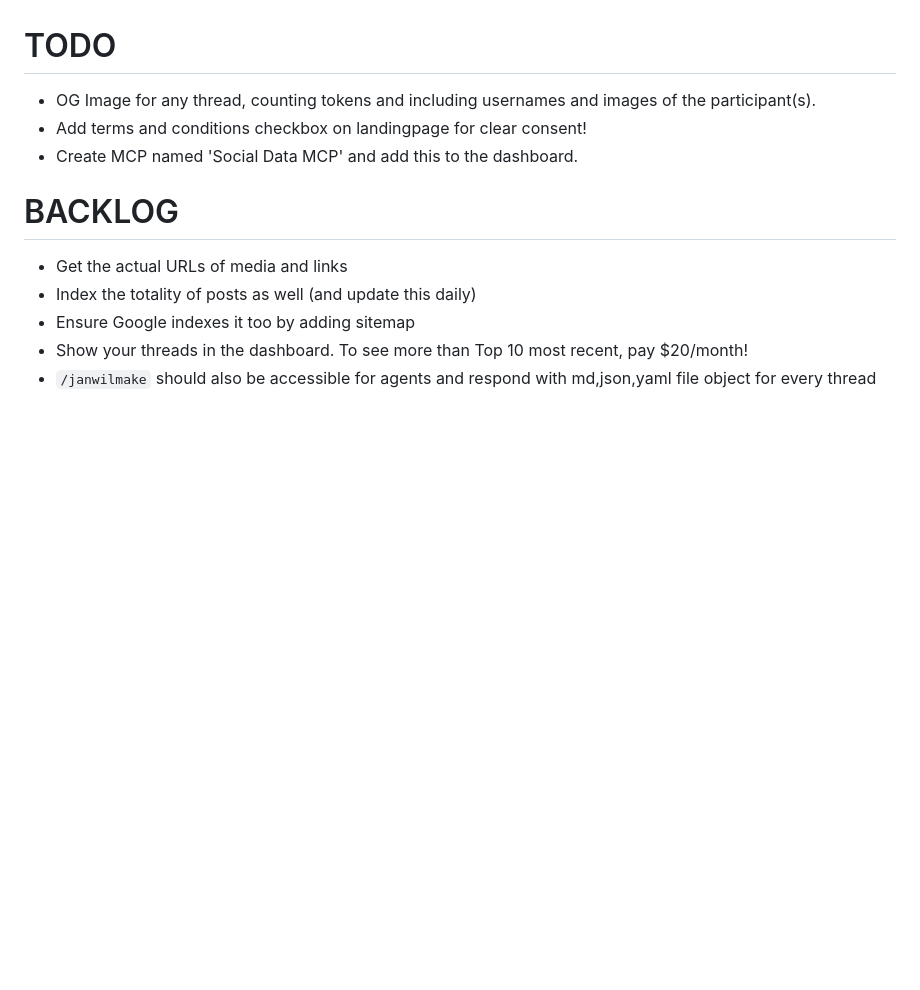
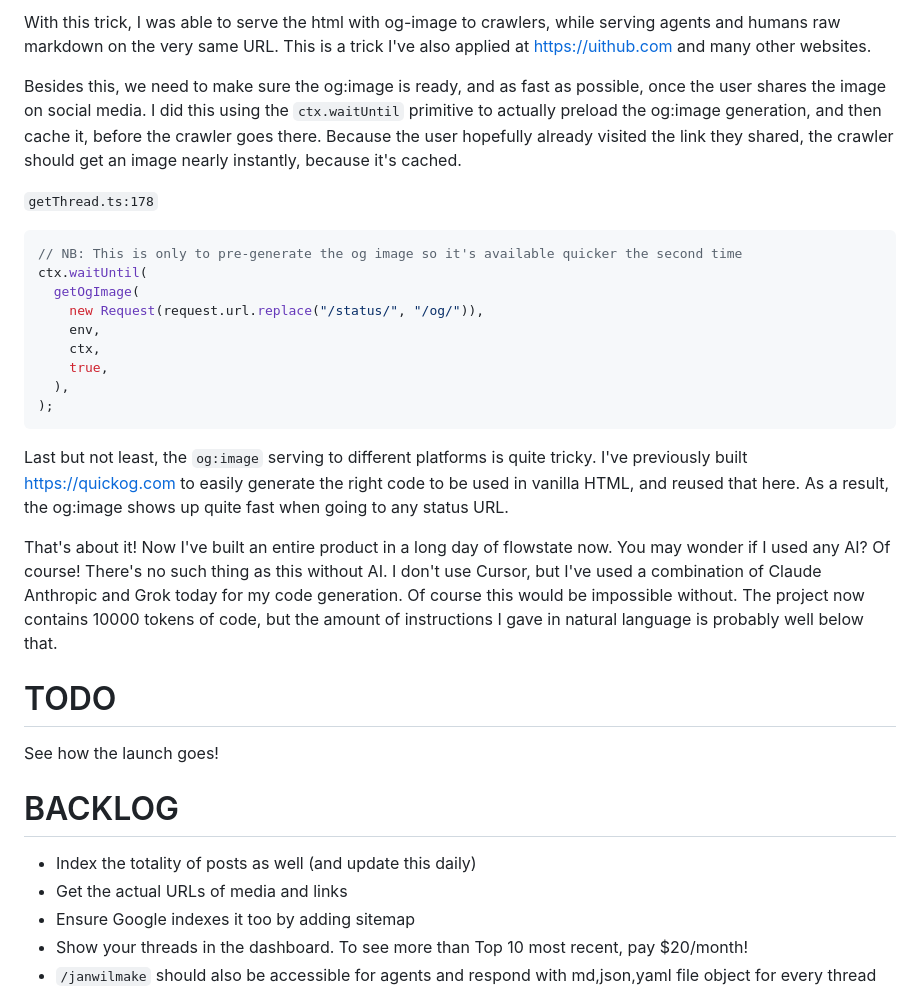
Before and after one commit to janwilmake/xymake, a Markdown page: README.md, the part around one of its changes. Rendered like a GitHub page; blank space fills up the shorter version.

````diff
--- a/README.md
+++ b/README.md
@@ -12,14 +88,33 @@ Login at https://xymake.com to Free Your X Data and use it with any LLM.
+With this trick, I was able to serve the html with og-image to crawlers, while serving agents and humans raw markdown on the very same URL. This is a trick I've also applied at https://uithub.com and many other websites.
+
+Besides this, we need to make sure the og:image is ready, and as fast as possible, once the user shares the image on social media. I did this using the `ctx.waitUntil` primitive to actually preload the og:image generation, and then cache it, before the crawler goes there. Because the user hopefully already visited the link they shared, the crawler should get an image nearly instantly, because it's cached.
+
+`getThread.ts:178`
+
+```ts
+// NB: This is only to pre-generate the og image so it's available quicker the second time
+ctx.waitUntil(
+  getOgImage(
+    new Request(request.url.replace("/status/", "/og/")),
+    env,
+    ctx,
+    true,
+  ),
+);
+```
+
+Last but not least, the `og:image` serving to different platforms is quite tricky. I've previously built https://quickog.com to easily generate the right code to be used in vanilla HTML, and reused that here. As a result, the og:image shows up quite fast when going to any status URL.
+
+That's about it! Now I've built an entire product in a long day of flowstate now. You may wonder if I used any AI? Of course! There's no such thing as this without AI. I don't use Cursor, but I've used a combination of Claude Anthropic and Grok today for my code generation. Of course this would be impossible without. The project now contains 10000 tokens of code, but the amount of instructions I gave in natural language is probably well below that.
 
 # TODO
 
-- OG Image for any thread, counting tokens and including usernames and images of the participant(s).
-- Add terms and conditions checkbox on landingpage for clear consent!
-- Create MCP named 'Social Data MCP' and add this to the dashboard.
+See how the launch goes!
 
 # BACKLOG
 
+- Index the totality of posts as well (and update this daily)
 - Get the actual URLs of media and links
-- Index the totality of posts as well (and update this daily)
 - Ensure Google indexes it too by adding sitemap
 - Show your threads in the dashboard. To see more than Top 10 most recent, pay $20/month!
 - `/janwilmake` should also be accessible for agents and respond with md,json,yaml file object for every thread
````
Also changed, not shown: other parts of README.md (+80 -4 lines), md.png (added), og.png (added), 6 other files.
